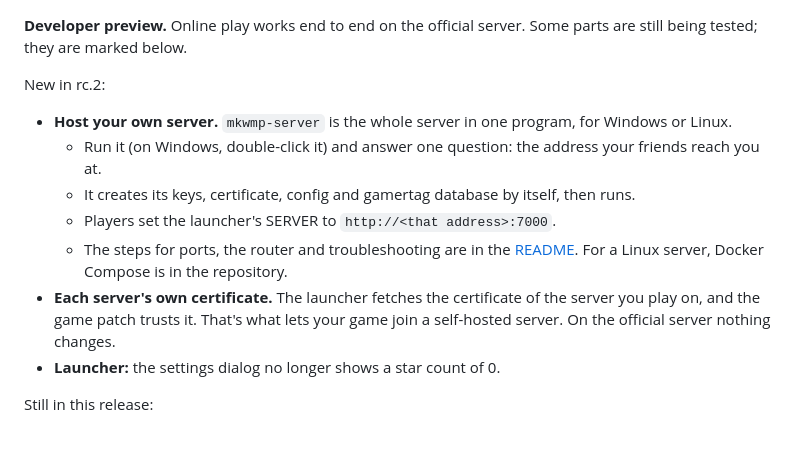
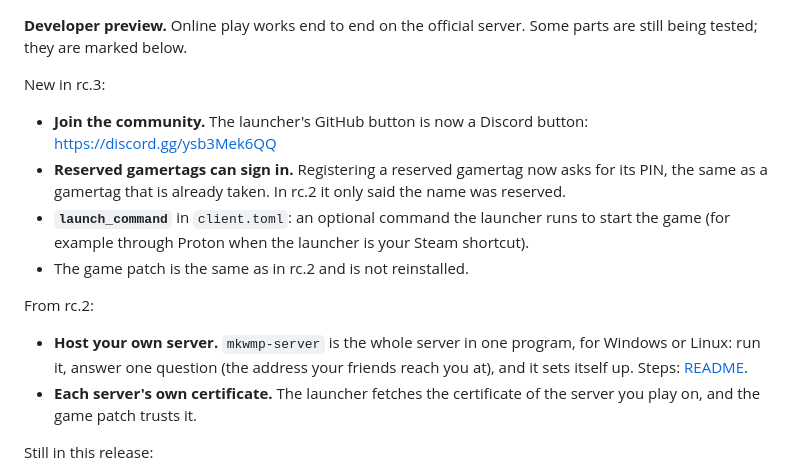
Before and after one commit to anarqz/mkwmp, a Markdown page: tools/release/notes.md, the part around the change. Drawn GitHub-style; blank space fills up the shorter version.

```diff
--- a/tools/release/notes.md
+++ b/tools/release/notes.md
@@ -1,14 +1,16 @@
 **Developer preview.** Online play works end to end on the official server. Some parts are still being tested; they are marked below.
 
-New in rc.2:
+New in rc.3:
 
-- **Host your own server.** `mkwmp-server` is the whole server in one program, for Windows or Linux.
-  - Run it (on Windows, double-click it) and answer one question: the address your friends reach you at.
-  - It creates its keys, certificate, config and gamertag database by itself, then runs.
-  - Players set the launcher's SERVER to `http://<that address>:7000`.
-  - The steps for ports, the router and troubleshooting are in the [README](https://github.com/anarqz/mkwmp#host-your-own-server). For a Linux server, Docker Compose is in the repository.
-- **Each server's own certificate.** The launcher fetches the certificate of the server you play on, and the game patch trusts it. That's what lets your game join a self-hosted server. On the official server nothing changes.
-- **Launcher:** the settings dialog no longer shows a star count of 0.
+- **Join the community.** The launcher's GitHub button is now a Discord button: https://discord.gg/ysb3Mek6QQ
+- **Reserved gamertags can sign in.** Registering a reserved gamertag now asks for its PIN, the same as a gamertag that is already taken. In rc.2 it only said the name was reserved.
+- **`launch_command`** in `client.toml`: an optional command the launcher runs to start the game (for example through Proton when the launcher is your Steam shortcut).
+- The game patch is the same as in rc.2 and is not reinstalled.
+
+From rc.2:
+
+- **Host your own server.** `mkwmp-server` is the whole server in one program, for Windows or Linux: run it, answer one question (the address your friends reach you at), and it sets itself up. Steps: [README](https://github.com/anarqz/mkwmp#host-your-own-server).
+- **Each server's own certificate.** The launcher fetches the certificate of the server you play on, and the game patch trusts it.
 
 Still in this release:
 
```
Also changed, not shown: README.md (+4 -2 lines), site/img/launcher-main.png, site/img/launcher-settings.png, 7 other files.
